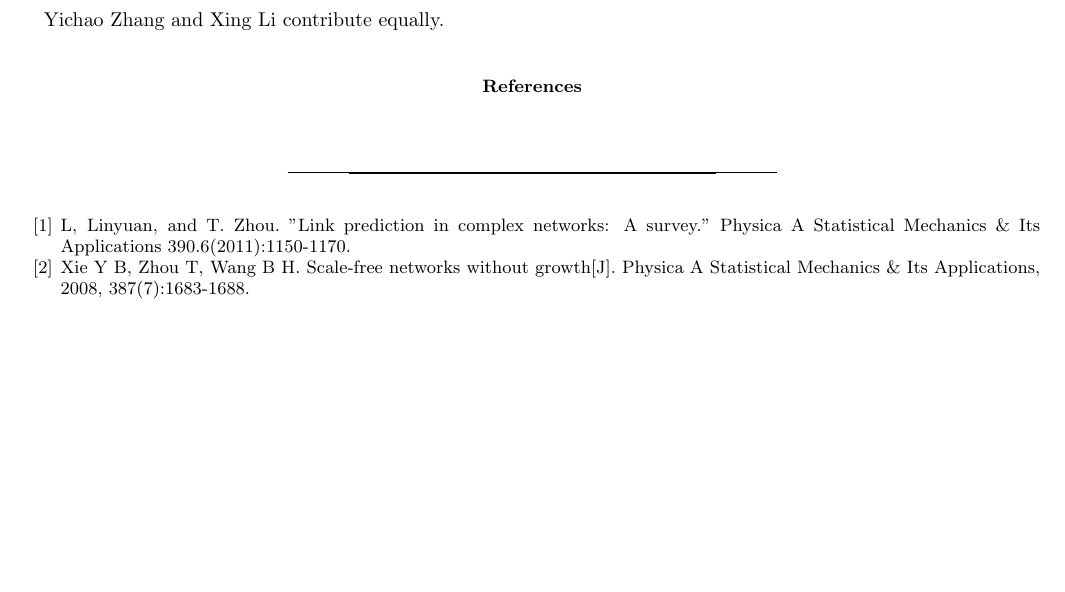
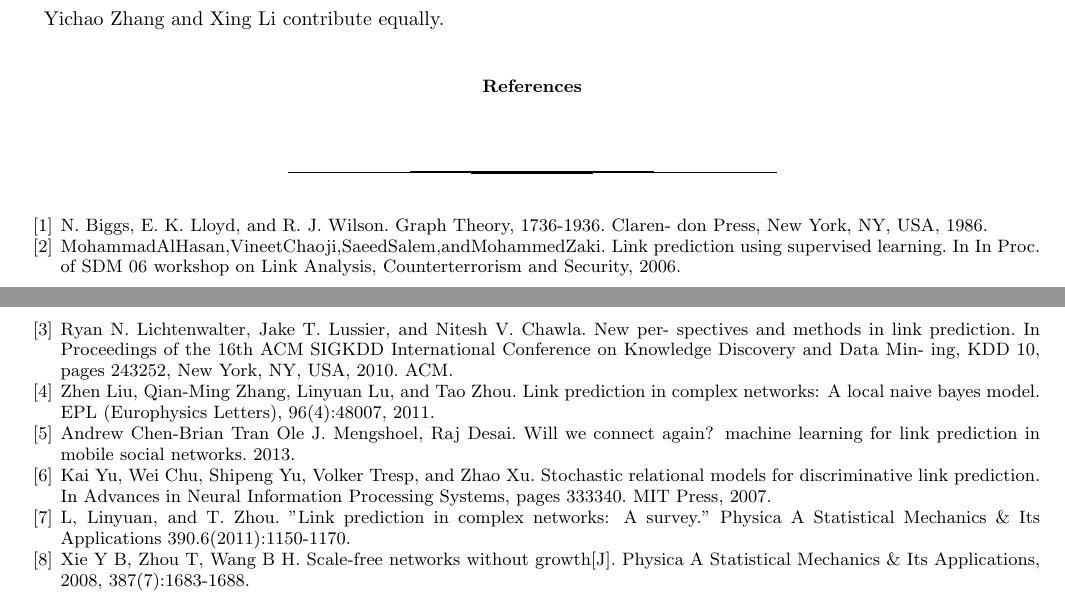
Before and after one commit to cookslee/paper, a LaTeX paper (LP in Traffic.tex): part of page 6 of 6 before the commit and two parts of pages 6 and 7 of 7 after it, the two joined at a grey line, cut so that both start at the same text, the shorter picture padded with empty space. The pictures show the PDF file LP in Traffic.pdf that the author committed with the source.

Commit message:
add doc file of the paper struct

```diff
--- a/LP in Traffic.tex
+++ b/LP in Traffic.tex
@@ -244,6 +247,19 @@ Yichao Zhang and Xing Li contribute equally.
 \section*{References}
 \begin{thebibliography}{00}
 
+\bibitem{GTC}N. Biggs, E. K. Lloyd, and R. J. Wilson. Graph Theory, 1736-1936. Claren- don Press, New York, NY, USA, 1986.
+
+\bibitem{LPU}MohammadAlHasan,VineetChaoji,SaeedSalem,andMohammedZaki. Link prediction using supervised learning. In In Proc. of SDM 06 workshop on Link Analysis, Counterterrorism and Security, 2006.
+
+\bibitem{NPA}Ryan N. Lichtenwalter, Jake T. Lussier, and Nitesh V. Chawla. New per- spectives and methods in link prediction. In Proceedings of the 16th ACM SIGKDD International Conference on Knowledge Discovery and Data Min- ing, KDD ’10, pages 243–252, New York, NY, USA, 2010. ACM.
+
+\bibitem{LPC}Zhen Liu, Qian-Ming Zhang, Linyuan Lü, and Tao Zhou. Link prediction in complex networks: A local naïve bayes model. EPL (Europhysics Letters), 96(4):48007, 2011.
+
+\bibitem{WWC}Andrew Chen-Brian Tran Ole J. Mengshoel, Raj Desai. Will we connect again? machine learning for link prediction in mobile social networks. 2013.
+
+\bibitem{SRM}Kai Yu, Wei Chu, Shipeng Yu, Volker Tresp, and Zhao Xu. Stochastic
+relational models for discriminative link prediction. In Advances in Neural Information Processing Systems, pages 333–340. MIT Press, 2007.
+
 \bibitem{SV}Lü, Linyuan, and T. Zhou. "Link prediction in complex networks: A survey." Physica A Statistical Mechanics \& Its Applications 390.6(2011):1150-1170.
 
 
```
Also changed, not shown: LP in Traffic.pdf, LP in Traffic.tex (3 more changed lines), 3 other files.
